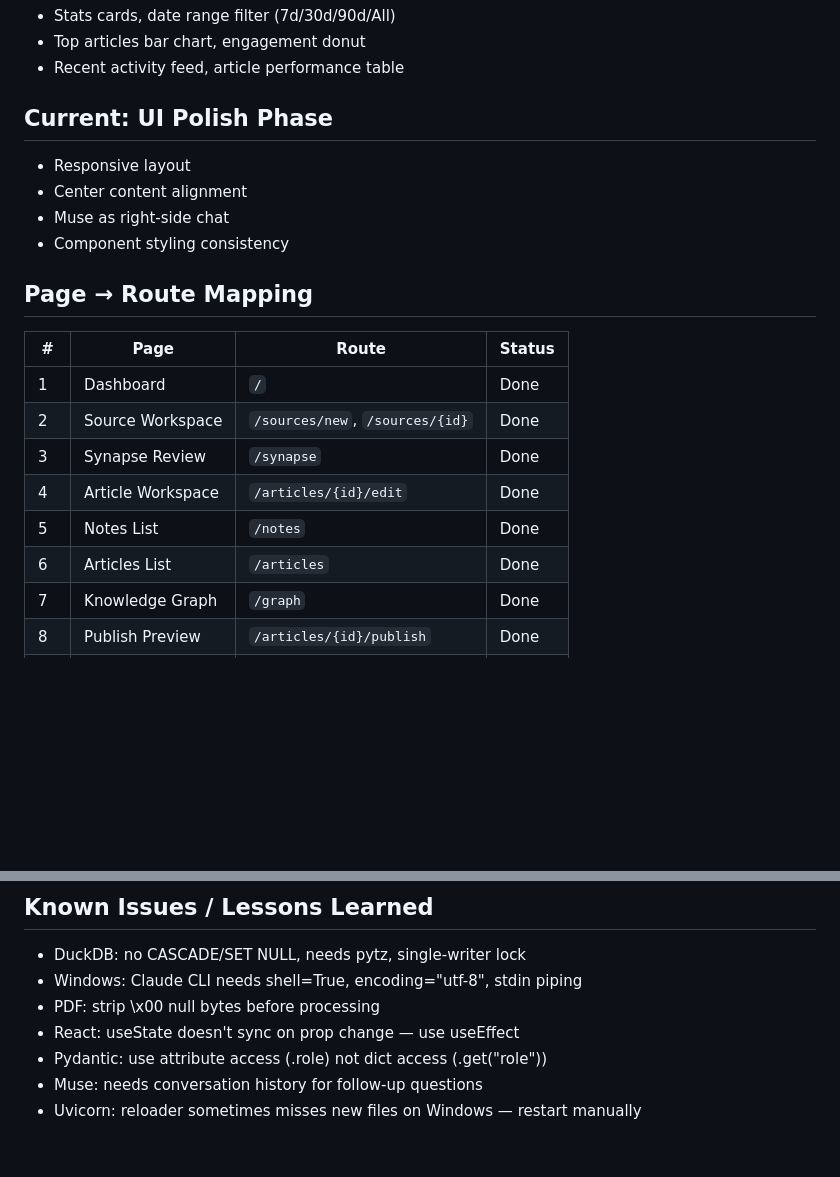
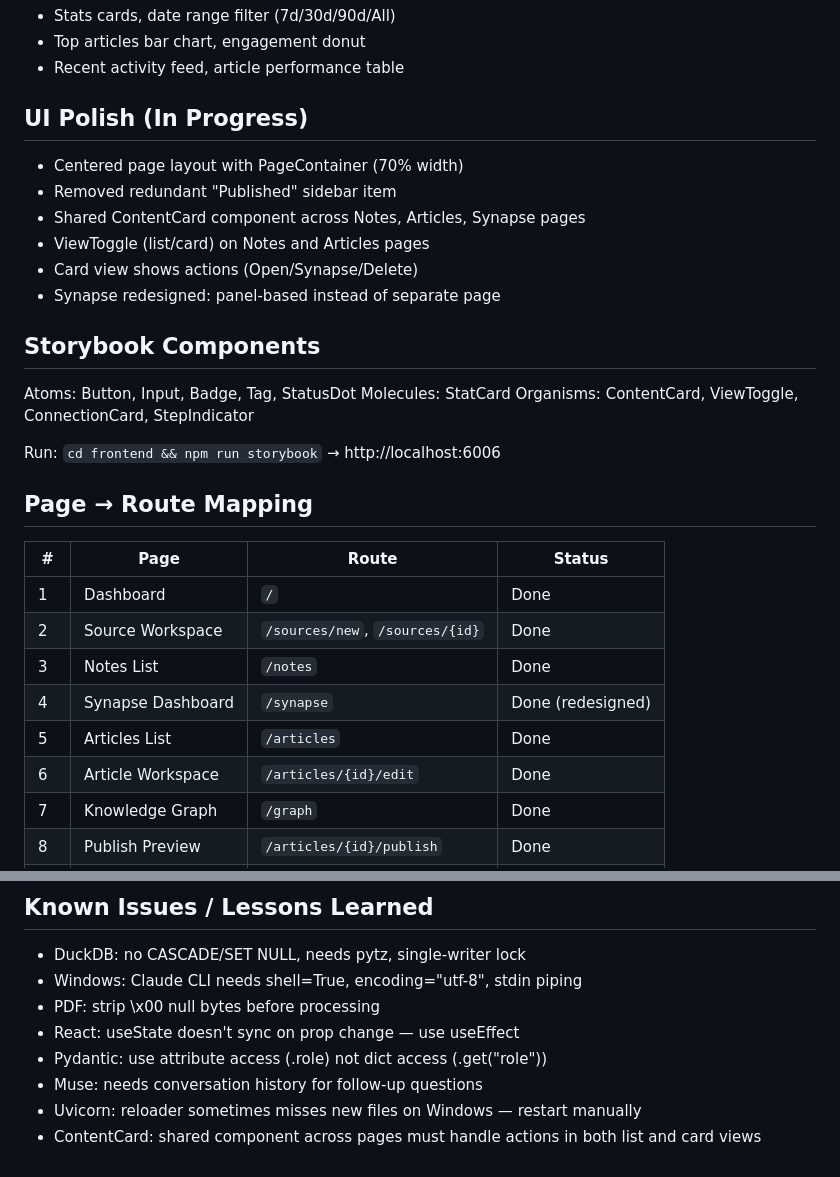
Before and after one commit to datanooblol/fastapi-htmx, a Markdown page: PROGRESS.md, 2 parts joined by grey strips. Rendered like a GitHub page; blank space fills up the shorter version.

```diff
--- a/PROGRESS.md
+++ b/PROGRESS.md
@@ -55,11 +62,21 @@ Reason: HTMX too painful for complex interactive UI. Backend stays FastAPI (JSON
 - Top articles bar chart, engagement donut
 - Recent activity feed, article performance table
 
-## Current: UI Polish Phase
-- Responsive layout
-- Center content alignment
-- Muse as right-side chat
-- Component styling consistency
+## UI Polish (In Progress)
+- Centered page layout with PageContainer (70% width)
+- Removed redundant "Published" sidebar item
+- Shared ContentCard component across Notes, Articles, Synapse pages
+- ViewToggle (list/card) on Notes and Articles pages
+- Card view shows actions (Open/Synapse/Delete)
+- Synapse redesigned: panel-based instead of separate page
+
+## Storybook Components
+
+Atoms: Button, Input, Badge, Tag, StatusDot
+Molecules: StatCard
+Organisms: ContentCard, ViewToggle, ConnectionCard, StepIndicator
+
+Run: `cd frontend && npm run storybook` → http://localhost:6006
 
 ## Page → Route Mapping
 
@@ -67,10 +84,10 @@ Reason: HTMX too painful for complex interactive UI. Backend stays FastAPI (JSON
 |---|---|---|---|
 | 1 | Dashboard | `/` | Done |
 | 2 | Source Workspace | `/sources/new`, `/sources/{id}` | Done |
-| 3 | Synapse Review | `/synapse` | Done |
-| 4 | Article Workspace | `/articles/{id}/edit` | Done |
-| 5 | Notes List | `/notes` | Done |
-| 6 | Articles List | `/articles` | Done |
+| 3 | Notes List | `/notes` | Done |
+| 4 | Synapse Dashboard | `/synapse` | Done (redesigned) |
+| 5 | Articles List | `/articles` | Done |
+| 6 | Article Workspace | `/articles/{id}/edit` | Done |
 | 7 | Knowledge Graph | `/graph` | Done |
 | 8 | Publish Preview | `/articles/{id}/publish` | Done |
 | 9 | Public Article | `/p/{slug}` | Done |
@@ -84,3 +101,4 @@ Reason: HTMX too painful for complex interactive UI. Backend stays FastAPI (JSON
 - Pydantic: use attribute access (.role) not dict access (.get("role"))
 - Muse: needs conversation history for follow-up questions
 - Uvicorn: reloader sometimes misses new files on Windows — restart manually
+- ContentCard: shared component across pages must handle actions in both list and card views
```
Also changed, not shown: other parts of PROGRESS.md (+27 -20 lines), README.md (+147 -0 lines).
